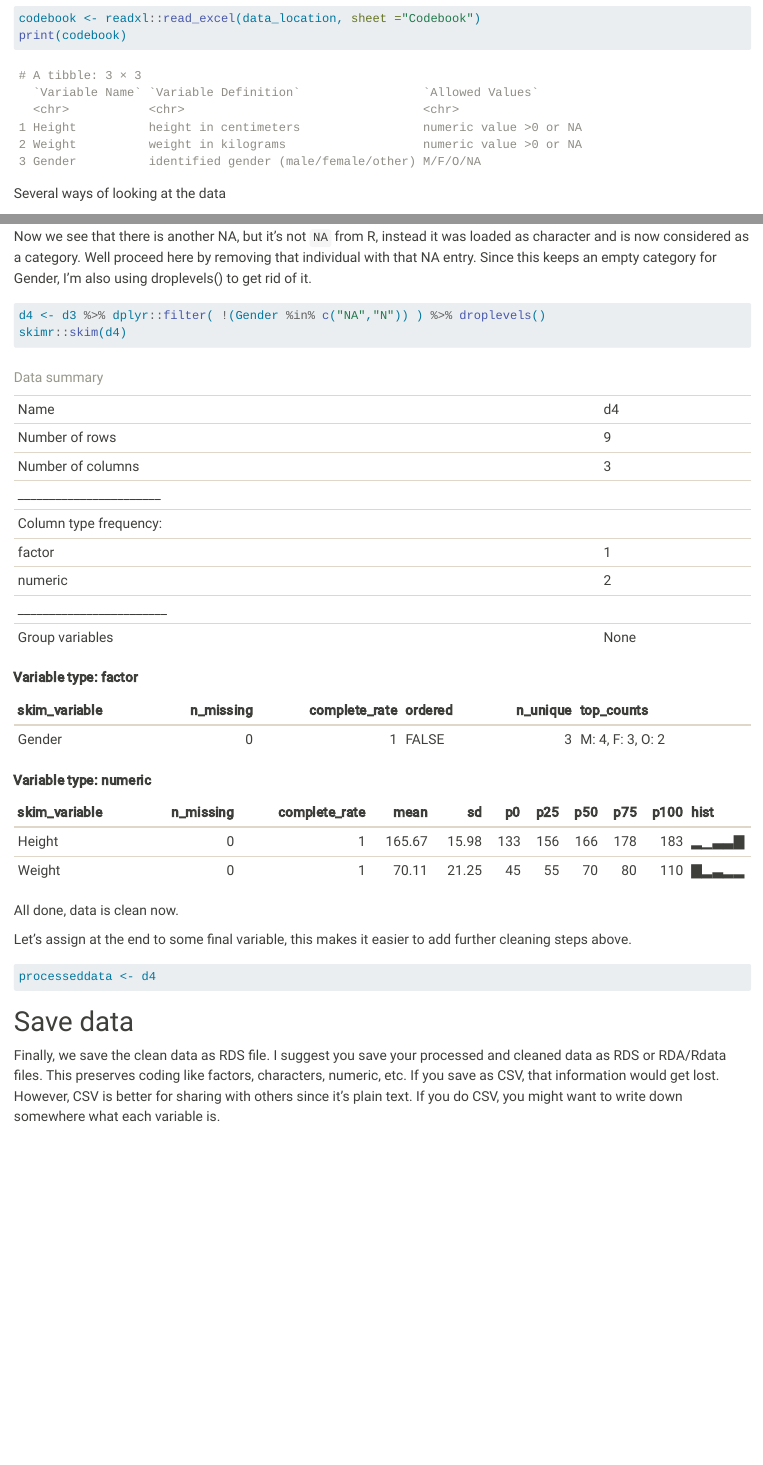
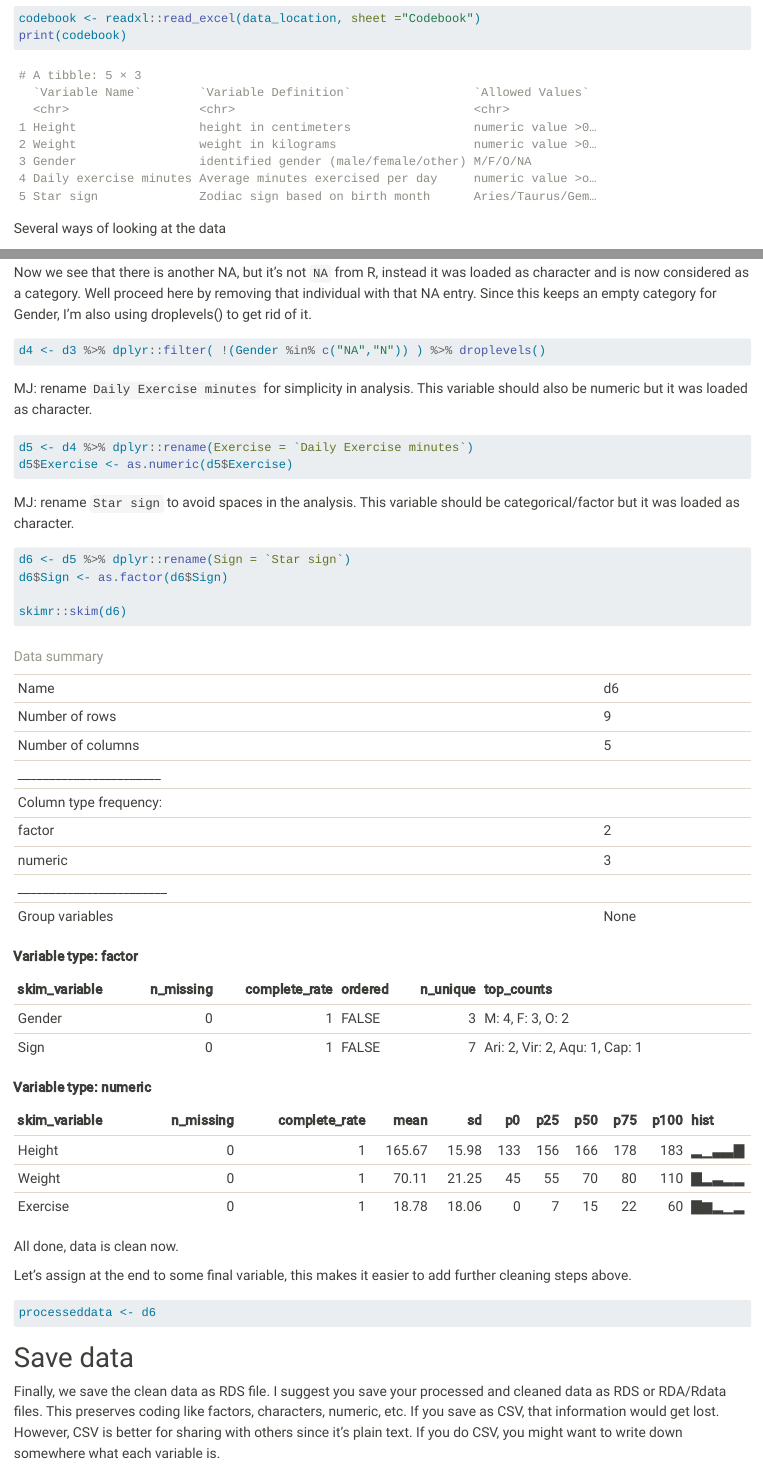
Before and after one commit to Shaunvet/ShaunvandenHurk-MADA-portfolio, a Quarto document (starter-analysis-exercise/code/processing-code/processingfile.qmd): the page in a window 1100 px wide, from 1120 px down, and a second part further down, joined at a grey line. Rendered offline with R 4.5, knitr and Pandoc in place of Quarto, with nearby package versions; long lines of code are wrapped.

Commit message:
new: loads new data and cleans

````diff
--- a/starter-analysis-exercise/code/processing-code/processingfile.qmd
+++ b/starter-analysis-exercise/code/processing-code/processingfile.qmd
@@ -33,7 +33,7 @@ but it adds typing. You can do it either way.
 ```{r}
 # path to data
 # note the use of the here() package and not absolute paths
-data_location <- here::here("starter-analysis-exercise","data","raw-data","exampledata.xlsx")
+data_location <- here::here("starter-analysis-exercise","data","raw-data","exampledata2.xlsx")
 rawdata <- readxl::read_excel(data_location)
 ```
 
@@ -104,16 +104,30 @@ Well proceed here by removing that individual with that NA entry. Since this kee
 
 ```{r}
 d4 <- d3 %>% dplyr::filter( !(Gender %in% c("NA","N")) ) %>% droplevels()
-skimr::skim(d4)
 ```
 
+MJ: rename `Daily Exercise minutes` for simplicity in analysis. This variable should also be numeric but it was loaded as character.
+
+```{r}
+d5 <- d4 %>% dplyr::rename(Exercise = `Daily Exercise minutes`)
+d5$Exercise <- as.numeric(d5$Exercise)
+```
+
+MJ: rename `Star sign` to avoid spaces in the analysis. This variable should be categorical/factor but it was loaded as character.
+
+```{r}
+d6 <- d5 %>% dplyr::rename(Sign = `Star sign`)
+d6$Sign <- as.factor(d6$Sign)
+
+skimr::skim(d6)
+```
 
 All done, data is clean now.
 
 Let's assign at the end to some final variable, this makes it easier to add further cleaning steps above.
 
 ```{r}
-processeddata <- d4
+processeddata <- d6
 ```
 
 
````
Also changed, not shown: docs/search.json, starter-analysis-exercise/data/processed-data/processeddata.rds, starter-analysis-exercise/results/tables-files/summarytable.rds, 16 other files.
